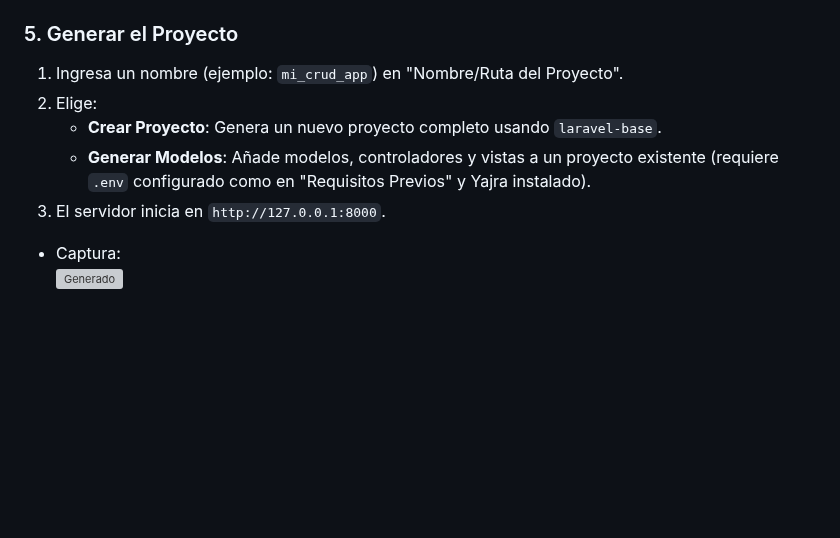
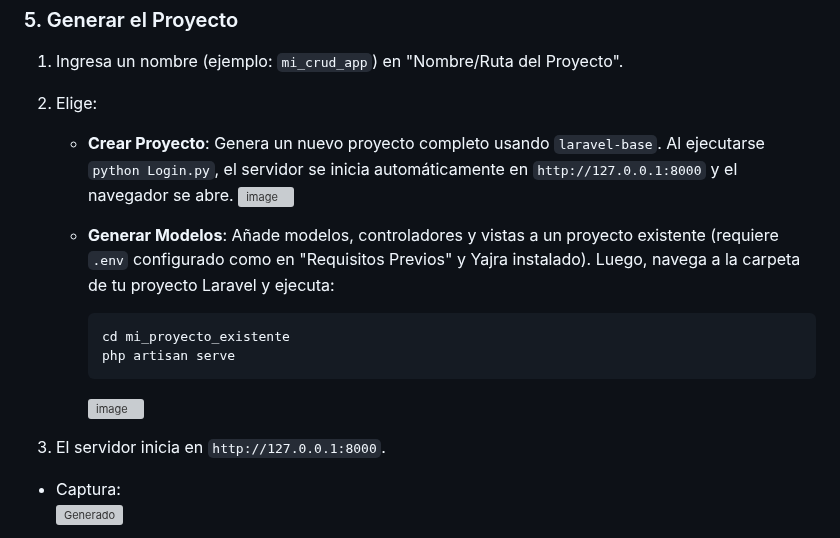
Before and after one commit to Joaco15045F/SHC131-Primer-Parcial, a Markdown page: README.md, the part around one of its changes. GitHub-like rendering; blank space fills up the shorter version; grey boxes are pictures that could not be loaded.

````diff
--- a/README.md
+++ b/README.md
@@ -250,8 +251,17 @@ python Login.py
 ### 5. Generar el Proyecto
 1. Ingresa un nombre (ejemplo: `mi_crud_app`) en "Nombre/Ruta del Proyecto".
 2. Elige:
-   - **Crear Proyecto**: Genera un nuevo proyecto completo usando `laravel-base`.
-   - **Generar Modelos**: Añade modelos, controladores y vistas a un proyecto existente (requiere `.env` configurado como en "Requisitos Previos" y Yajra instalado).
+   - **Crear Proyecto**: Genera un nuevo proyecto completo usando `laravel-base`. Al ejecutarse `python Login.py`, el servidor se inicia automáticamente en `http://127.0.0.1:8000` y el navegador se abre.
+     ![image](https://github.com/user-attachments/assets/691c446c-4713-4944-866e-497cabb52ba6)
+
+   - **Generar Modelos**: Añade modelos, controladores y vistas a un proyecto existente (requiere `.env` configurado como en "Requisitos Previos" y Yajra instalado). Luego, navega a la carpeta de tu proyecto Laravel y ejecuta:
+     ```bash
+     cd mi_proyecto_existente
+     php artisan serve
+     ```
+     ![image](https://github.com/user-attachments/assets/5ad99b54-8c56-42a9-bdb4-bdbcf7acbfbe)
+
+
 3. El servidor inicia en `http://127.0.0.1:8000`.
 - Captura:
   ![Generado](images/laravel_home_screen.png)
````
Also changed, not shown: other parts of README.md (+6 -2 lines).
